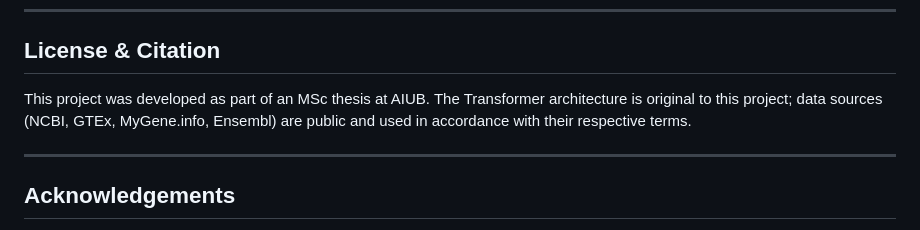
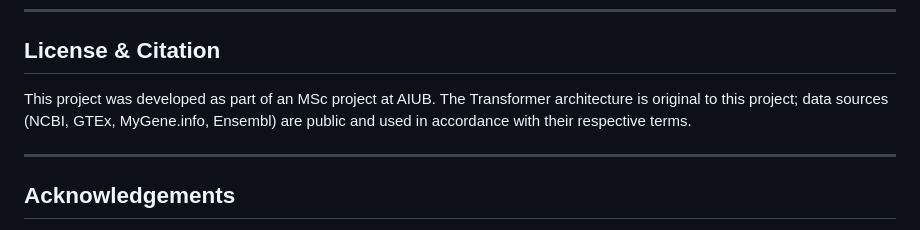
Before and after one commit to arnabsroy9/gene-expression-lm, a Markdown page: README.md, the part around the change. GitHub-like rendering.

Commit message:
Correct typo in project description

```diff
--- a/README.md
+++ b/README.md
@@ -265,7 +265,7 @@ Core libraries (see `requirements.txt` for exact versions):
 
 ## License & Citation
 
-This project was developed as part of an MSc thesis at AIUB. The Transformer architecture is original to this project; data sources (NCBI, GTEx, MyGene.info, Ensembl) are public and used in accordance with their respective terms.
+This project was developed as part of an MSc project at AIUB. The Transformer architecture is original to this project; data sources (NCBI, GTEx, MyGene.info, Ensembl) are public and used in accordance with their respective terms.
 
 ---
 
```
